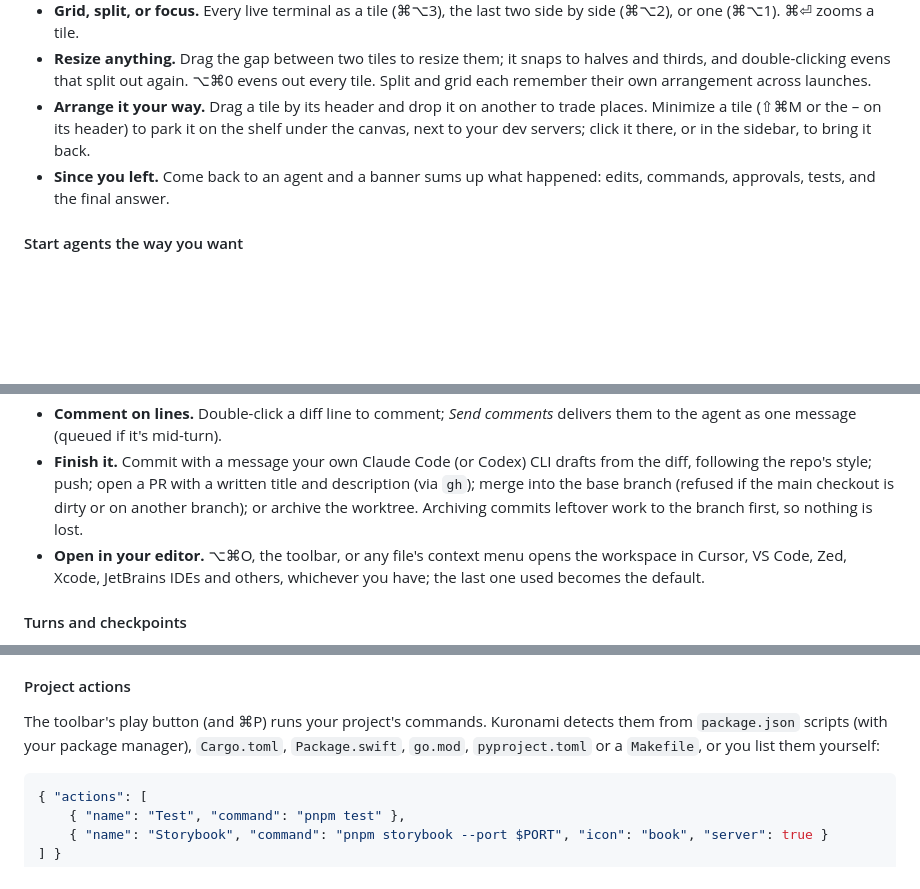
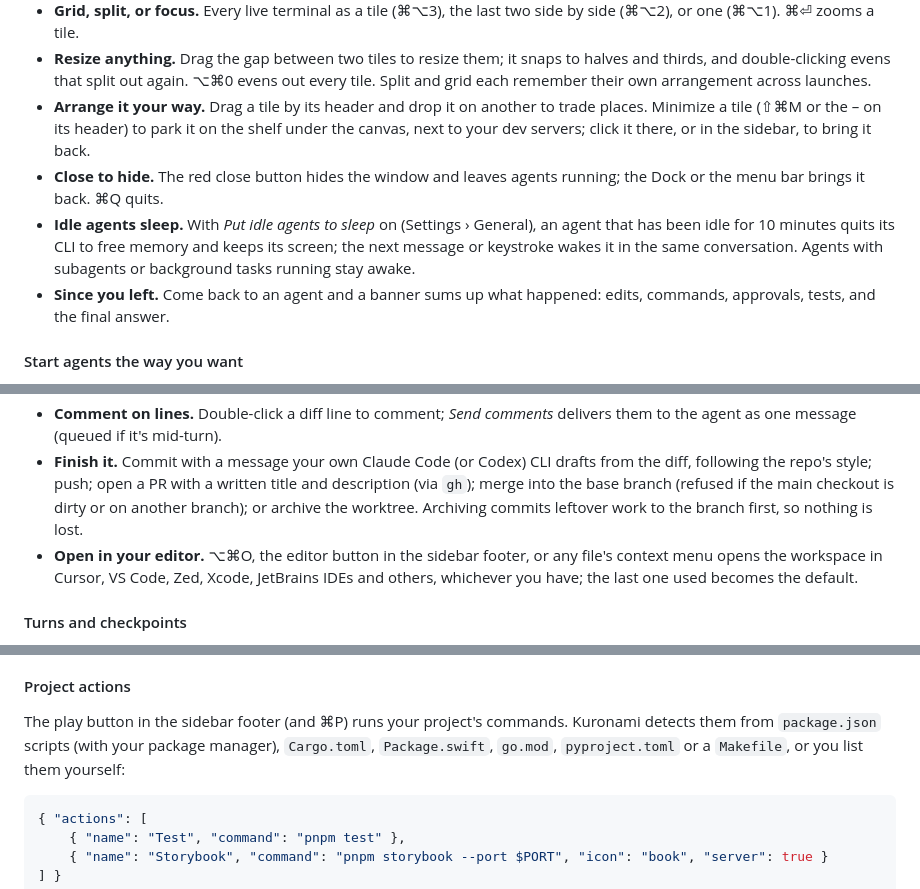
Before and after one commit to madhukiran1998/kuronami, a Markdown page: README.md, 3 parts joined by grey strips. GitHub-like rendering; folded sections open; blank space fills up the shorter version.

Commit message:
docs: README matches the sidebar footer, organizer, close-to-hide and sleep
Co-Authored-By: Claude Opus 5.5 (1M context) <noreply@anthropic.com>

````diff
--- a/README.md
+++ b/README.md
@@ -178,6 +178,8 @@ ht ls
 - **Grid, split, or focus.** Every live terminal as a tile (⌘⌥3), the last two side by side (⌘⌥2), or one (⌘⌥1). ⌘⏎ zooms a tile.
 - **Resize anything.** Drag the gap between two tiles to resize them; it snaps to halves and thirds, and double-clicking evens that split out again. ⌥⌘0 evens out every tile. Split and grid each remember their own arrangement across launches.
 - **Arrange it your way.** Drag a tile by its header and drop it on another to trade places. Minimize a tile (⇧⌘M or the – on its header) to park it on the shelf under the canvas, next to your dev servers; click it there, or in the sidebar, to bring it back.
+- **Close to hide.** The red close button hides the window and leaves agents running; the Dock or the menu bar brings it back. ⌘Q quits.
+- **Idle agents sleep.** With *Put idle agents to sleep* on (Settings › General), an agent that has been idle for 10 minutes quits its CLI to free memory and keeps its screen; the next message or keystroke wakes it in the same conversation. Agents with subagents or background tasks running stay awake.
 - **Since you left.** Come back to an agent and a banner sums up what happened: edits, commands, approvals, tests, and the final answer.
 
 #### Start agents the way you want
@@ -198,7 +201,7 @@ ht ls
 - **Any scope.** All changes since the branch left its base, only what's uncommitted, or exactly one turn. Unified or side by side, with whitespace changes hidden if you like.
 - **Comment on lines.** Double-click a diff line to comment; *Send comments* delivers them to the agent as one message (queued if it's mid-turn).
 - **Finish it.** Commit with a message your own Claude Code (or Codex) CLI drafts from the diff, following the repo's style; push; open a PR with a written title and description (via `gh`); merge into the base branch (refused if the main checkout is dirty or on another branch); or archive the worktree. Archiving commits leftover work to the branch first, so nothing is lost.
-- **Open in your editor.** ⌥⌘O, the toolbar, or any file's context menu opens the workspace in Cursor, VS Code, Zed, Xcode, JetBrains IDEs and others, whichever you have; the last one used becomes the default.
+- **Open in your editor.** ⌥⌘O, the editor button in the sidebar footer, or any file's context menu opens the workspace in Cursor, VS Code, Zed, Xcode, JetBrains IDEs and others, whichever you have; the last one used becomes the default.
 
 #### Turns and checkpoints
 Every agent turn in a Git workspace is checkpointed: a snapshot when the prompt goes in and another when the turn ends. Snapshots are hidden commits under `refs/kuronami/<session>/`, built in a throwaway index, so your index, HEAD, branches and stash are never touched and ignored files are left out.
@@ -210,7 +213,7 @@ Every agent turn in a Git workspace is checkpointed: a snapshot when the prompt
 - **Continue after a rate limit.** When an agent stops on a usage limit, its card offers *Continue at 3:40 PM*; at the reset it's told to carry on.
 
 #### Project actions
-The toolbar's play button (and ⌘P) runs your project's commands. Kuronami detects them from `package.json` scripts (with your package manager), `Cargo.toml`, `Package.swift`, `go.mod`, `pyproject.toml` or a `Makefile`, or you list them yourself:
+The play button in the sidebar footer (and ⌘P) runs your project's commands. Kuronami detects them from `package.json` scripts (with your package manager), `Cargo.toml`, `Package.swift`, `go.mod`, `pyproject.toml` or a `Makefile`, or you list them yourself:
 ```json
 { "actions": [
     { "name": "Test", "command": "pnpm test" },
````
Also changed, not shown: other parts of README.md (+2 -1 lines).
